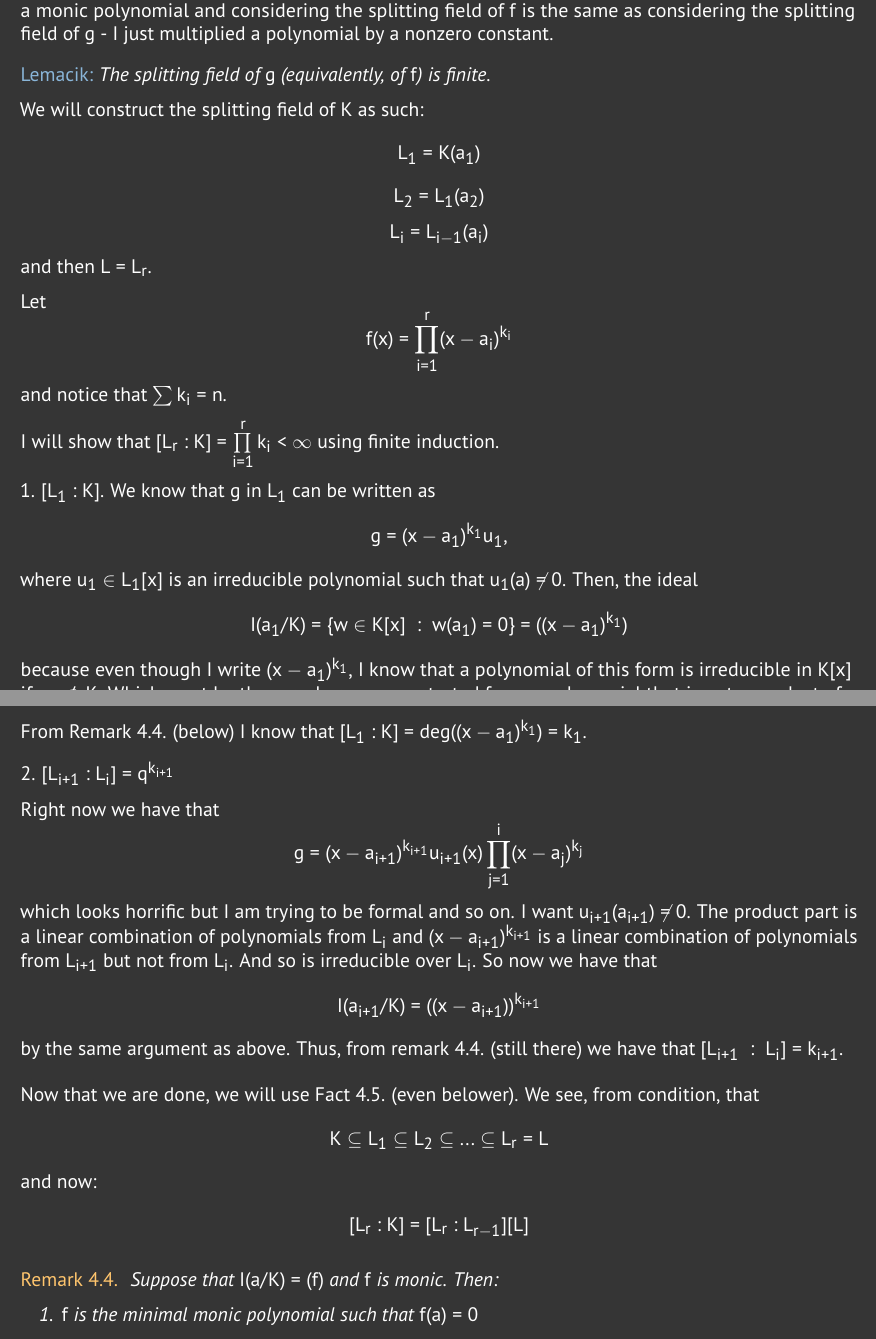
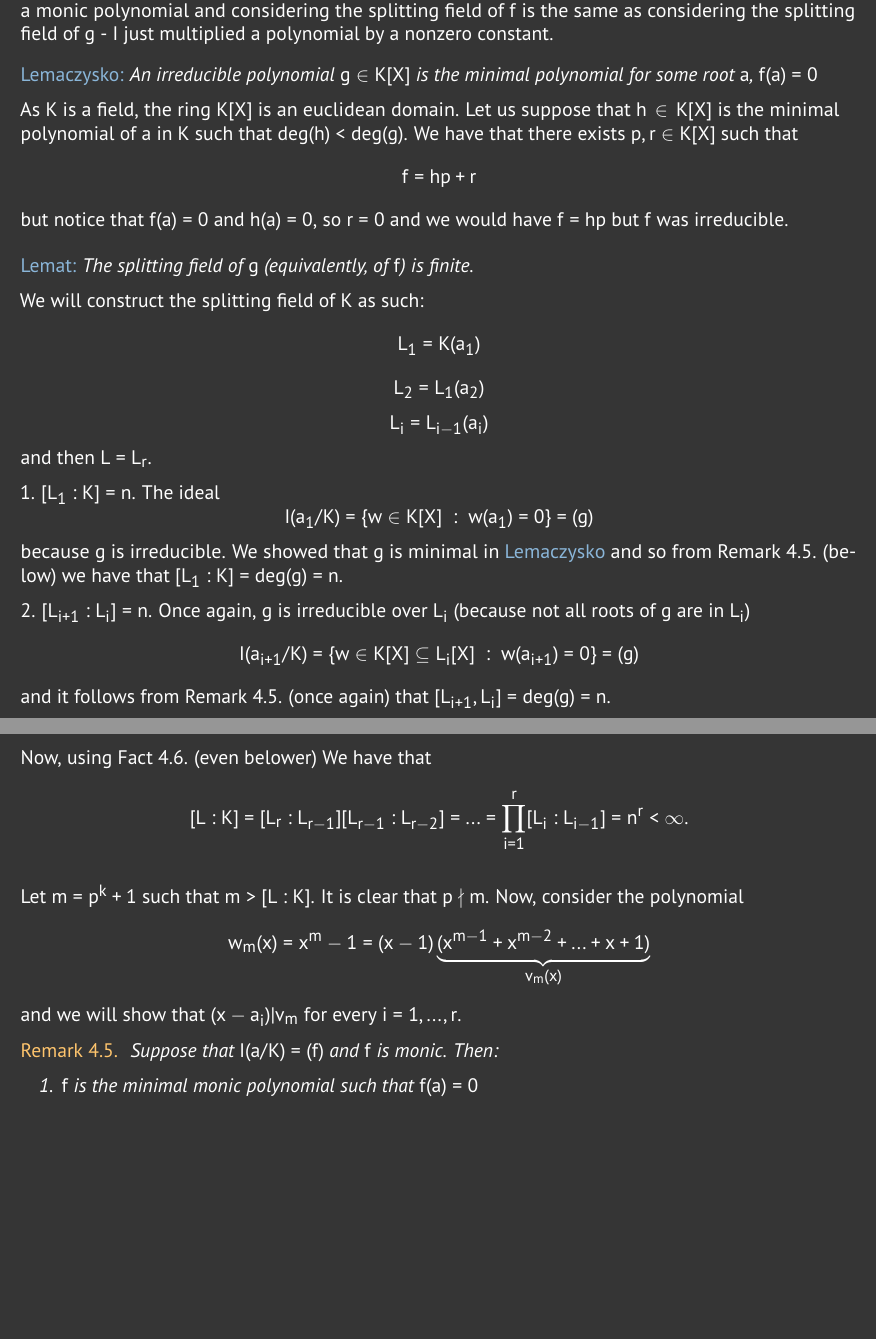
Before and after one commit to ronia-jakim/lato-23, a LaTeX document (alg2r/listy_zadan/moje_rozw/02.tex): two parts of pages 1 and 2 of 2, joined at a grey line, cut so that both start at the same text, the shorter picture padded with empty space. Compiled offline with pdfLaTeX.

Commit message:
algebrunia

```diff
--- a/alg2r/listy_zadan/moje_rozw/02.tex
+++ b/alg2r/listy_zadan/moje_rozw/02.tex
@@ -19,7 +19,16 @@ Let $f$ be an irreducible polynomial $f\in K[x]$ and $n=deg(f)>0$ and let $a_1,.
 For my convenience, I will consider $g=b_n^{-1}f$, where $b_n$ is the leading coefficient in $f$. So now $g$ is a monic polynomial and considering the splitting field of $f$ is the same as considering the splitting field of $g$ - I just multiplied a polynomial by a nonzero constant.
 \smallskip
 
-\acc{Lemacik:}\emph{ The splitting field of $g$ (equivalently, of $f$) is finite.}
+\phantomsection
+\label{lemaczysko}
+\acc{Lemaczysko:} \emph{An irreducible polynomial $g\in K[X]$ is the minimal polynomial for some root $a$, $f(a)=0$}
+
+As $K$ is a field, the ring $K[X]$ is an euclidean domain. Let us suppose that $h\in K[X]$ is the minimal polynomial of $a$ in $K$ such that $deg(h)<deg(g)$. We have that there exists $p,r\in K[X]$ such that
+$$f=hp+r$$
+but notice that $f(a)=0$ and $h(a)=0$, so $r=0$ and we would have $f=hp$ but $f$ was irreducible.
+\medskip
+
+\acc{Lemat:}\emph{ The splitting field of $g$ (equivalently, of $f$) is finite.}
 
 We will construct the splitting field of $K$ as such:
 $$L_1=K(a_1)$$
@@ -27,40 +36,27 @@ $$L_2=L_1(a_2)$$
 $$L_i=L_{i-1}(a_i)$$
 and then $L=L_r$.
 
-Let
-$$f(x)=\prod\limits_{i=1}^r(x-a_i)^{k_i}$$
-and notice that $\sum k_i=n$.
+1. $[L_1:K] = n$. The ideal
+$$I(a_1/K)=\{w\in K[X]\;:\;w(a_1)=0\}=(g)$$
+because $g$ is irreducible. We showed that $g$ is minimal in \hyperref[lemaczysko]{\acc{Lemaczysko}} and so from Remark 4.5. (\hyperref[remark:4:5]{below}) we have that $[L_1:K]=deg(g)=n$.
 
-I will show that $[L_r:K]=\prod\limits_{i=1}^rk_i<\infty$ using finite induction.
-
-1. $[L_1:K]$. We know that $g$ in $L_1$ can be written as
-$$g=(x-a_1)^{k_1}u_1,$$
-where $u_1\in L_1[x]$ is an irreducible polynomial such that $u_1(a)\neq 0$. Then, the ideal
-$$I(a_1/K)=\{w\in K[x]\;:\;w(a_1)=0\}=((x-a_1)^{k_1})$$
-because even though I write $(x-a_1)^{k_1}$, I know that a polynomial of this form is irreducible in $K[x]$ if $a_1\notin K$. Which must be the case because we started from a polynomial that is not a product of linear polynomials.
-
-From Remark 4.4. (\hyperref[remark:4:4]{below}) I know that $[L_1:K]=deg((x-a_1)^{k_1})=k_1$.
-\smallskip
-
-2. $[L_{i+1}:L_i]=q^{k_{i+1}}$
-
-Right now we have that
-$$g=(x-a_{i+1})^{k_{i+1}}u_{i+1}(x)\prod\limits_{j=1}^i(x-a_j)^{k_j}$$
-which looks horrific but I am trying to be formal and so on. I want $u_{i+1}(a_{i+1})\neq 0$. The product part is a linear combination of polynomials from $L_i$ and $(x-a_{i+1})^{k_{i+1}}$ is a linear combination of polynomials from $L_{i+1}$ but not from $L_i$. And so is irreducible over $L_{i}$. So now we have that
-$$I(a_{i+1}/K)=((x-a_{i+1}))^{k_{i+1}}$$
-by the same argument as above. Thus, from remark 4.4. (\hyperref[remark:4:4]{still there}) we have that $[L_{i+1}\;:\;L_i]=k_{i+1}$.
+2. $[L_{i+1}:L_i] = n$. Once again, $g$ is irreducible over $L_{i}$ (because not all roots of $g$ are in $L_i$)
+$$I(a_{i+1}/K)=\{w\in K[X]\subseteq L_i[X]\;:\;w(a_{i+1})=0\}=(g)$$
+and it follows from Remark 4.5. (\hyperref[remark:4:5]{once again}) that $[L_{i+1},L_i]=deg(g)=n$.
 \medskip
 
-Now that we are done, we will use Fact 4.5. (\hyperref[fact:4:5]{even belower}). We see, from condition, that
-$$K\subseteq L_1\subseteq L_2\subseteq...\subseteq L_r=L$$
-and now:
+Now, using Fact 4.6. (\hyperref[fact:4:6]{even belower}) We have that
 \begin{align*}
-    [L_r:K]=[L_r:L_{r-1}][L]
+    [L:K]&=[L_r:L_{r-1}][L_{r-1}:L_{r-2}]=...=\prod\limits_{i=1}^r[L_i:L_{i-1}]=n^r<\infty.
 \end{align*}
 
+Let $m=p^k+1$ such that $m>[L:K]$. It is clear that $p\nmid m$. Now, consider the polynomial
+$$w_m(x)=x^m-1=(x-1)\underbrace{(x^{m-1}+x^{m-2}+...+x+1)}_{v_m(x)}$$
+and we will show that $(x-a_i)|v_m$ for every $i=1,...,r$.
+
 \phantomsection
-\label{remark:4:4}
-{\color{orange}Remark 4.4.}
+\label{remark:4:5}
+{\color{orange}Remark 4.5.}
 \emph{ Suppose that $I(a/K)=(f)$ and $f$ is monic. Then:
 \begin{enumerate}
     \item $f$ is the minimal monic polynomial such that $f(a)=0$
```
Also changed, not shown: alg2r/listy_zadan/moje_rozw/02.pdf, alg2r/listy_zadan/moje_rozw/02.tex (8 more changed lines).
